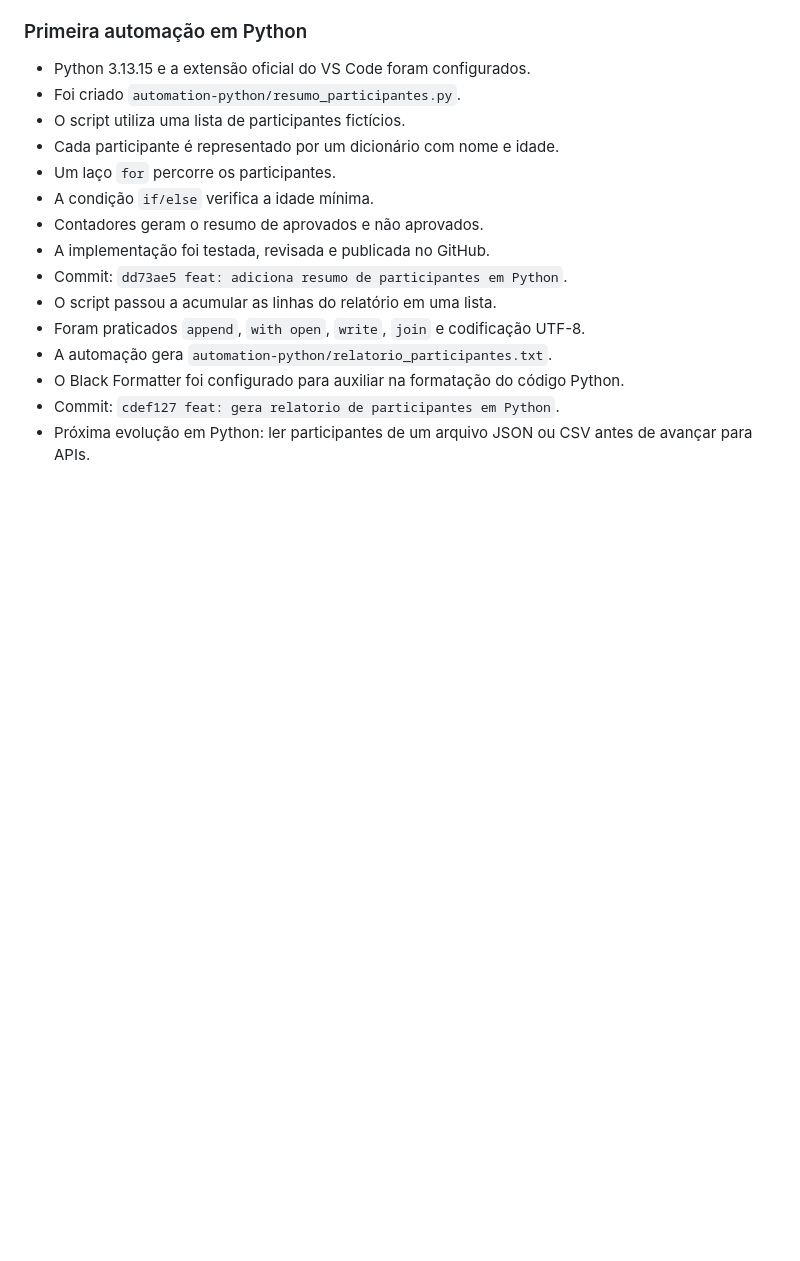
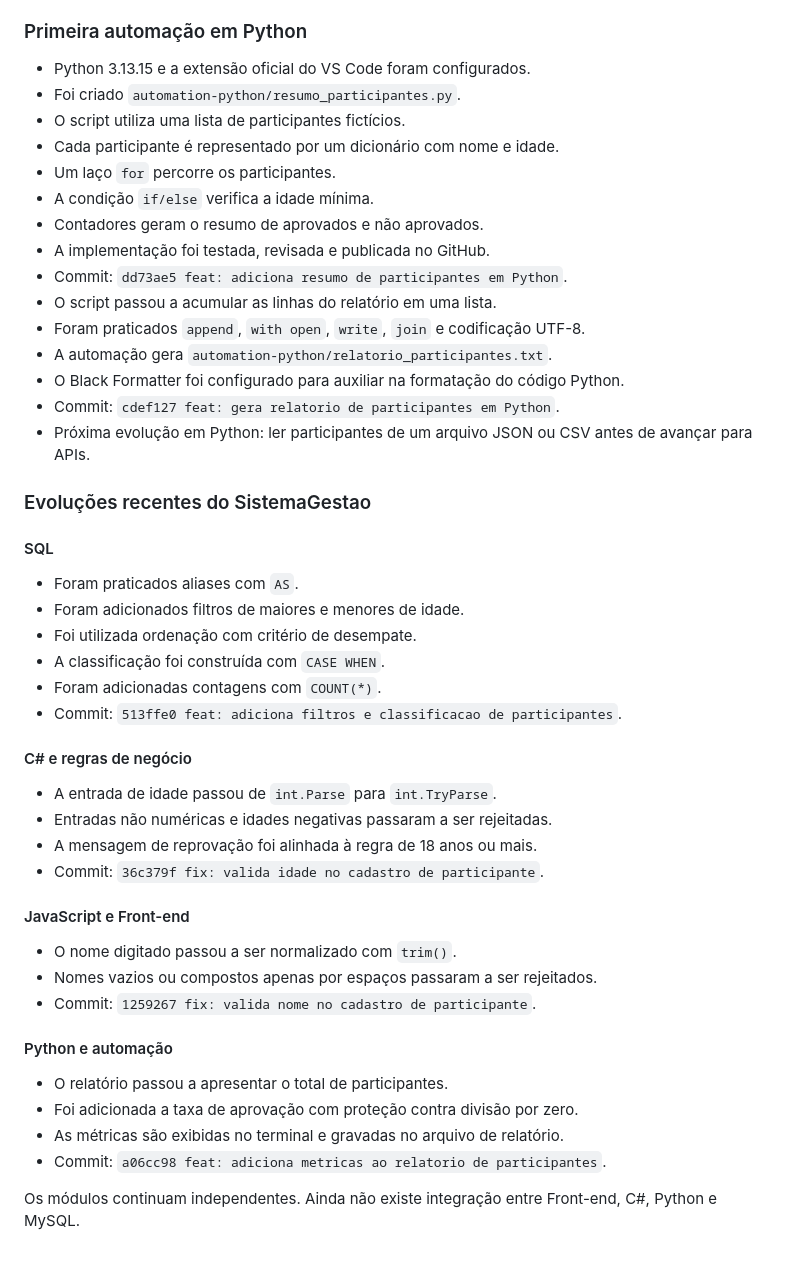
Before and after one commit to PedroPorto021/SistemaGestao, a Markdown page: docs/trilha-aprendizagem.md, the part around the change. GitHub-like rendering; blank space fills up the shorter version.

Commit message:
docs: atualiza progresso recente do SistemaGestao

```diff
--- a/docs/trilha-aprendizagem.md
+++ b/docs/trilha-aprendizagem.md
@@ -110,3 +110,36 @@ Este documento complementa o `Guia_Estrategico_Desenvolvimento_TI_IA_Renda.pdf`.
 - O Black Formatter foi configurado para auxiliar na formatação do código Python.
 - Commit: `cdef127 feat: gera relatorio de participantes em Python`.
 - Próxima evolução em Python: ler participantes de um arquivo JSON ou CSV antes de avançar para APIs.
+
+### Evoluções recentes do SistemaGestao
+
+#### SQL
+
+- Foram praticados aliases com `AS`.
+- Foram adicionados filtros de maiores e menores de idade.
+- Foi utilizada ordenação com critério de desempate.
+- A classificação foi construída com `CASE WHEN`.
+- Foram adicionadas contagens com `COUNT(*)`.
+- Commit: `513ffe0 feat: adiciona filtros e classificacao de participantes`.
+
+#### C# e regras de negócio
+
+- A entrada de idade passou de `int.Parse` para `int.TryParse`.
+- Entradas não numéricas e idades negativas passaram a ser rejeitadas.
+- A mensagem de reprovação foi alinhada à regra de 18 anos ou mais.
+- Commit: `36c379f fix: valida idade no cadastro de participante`.
+
+#### JavaScript e Front-end
+
+- O nome digitado passou a ser normalizado com `trim()`.
+- Nomes vazios ou compostos apenas por espaços passaram a ser rejeitados.
+- Commit: `1259267 fix: valida nome no cadastro de participante`.
+
+#### Python e automação
+
+- O relatório passou a apresentar o total de participantes.
+- Foi adicionada a taxa de aprovação com proteção contra divisão por zero.
+- As métricas são exibidas no terminal e gravadas no arquivo de relatório.
+- Commit: `a06cc98 feat: adiciona metricas ao relatorio de participantes`.
+
+Os módulos continuam independentes. Ainda não existe integração entre Front-end, C#, Python e MySQL.
```
Also changed, not shown: README.md (+5 -1 lines).
